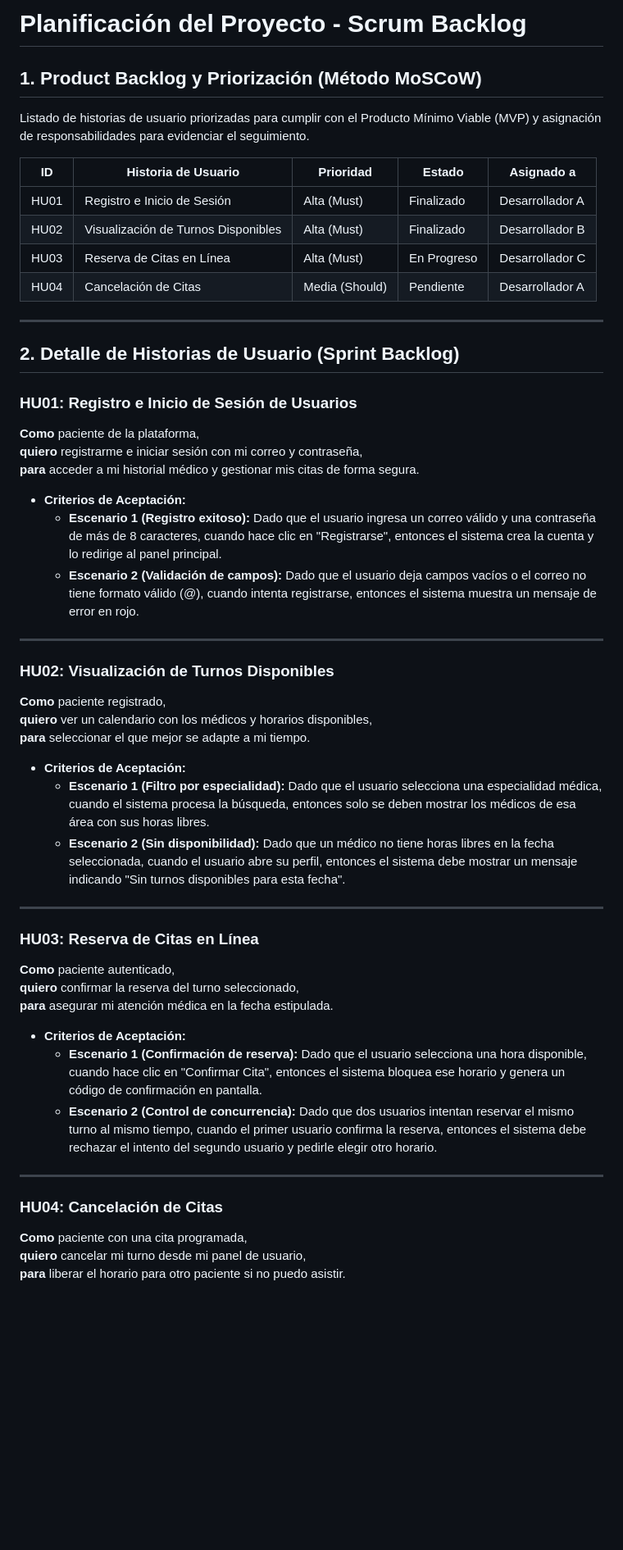
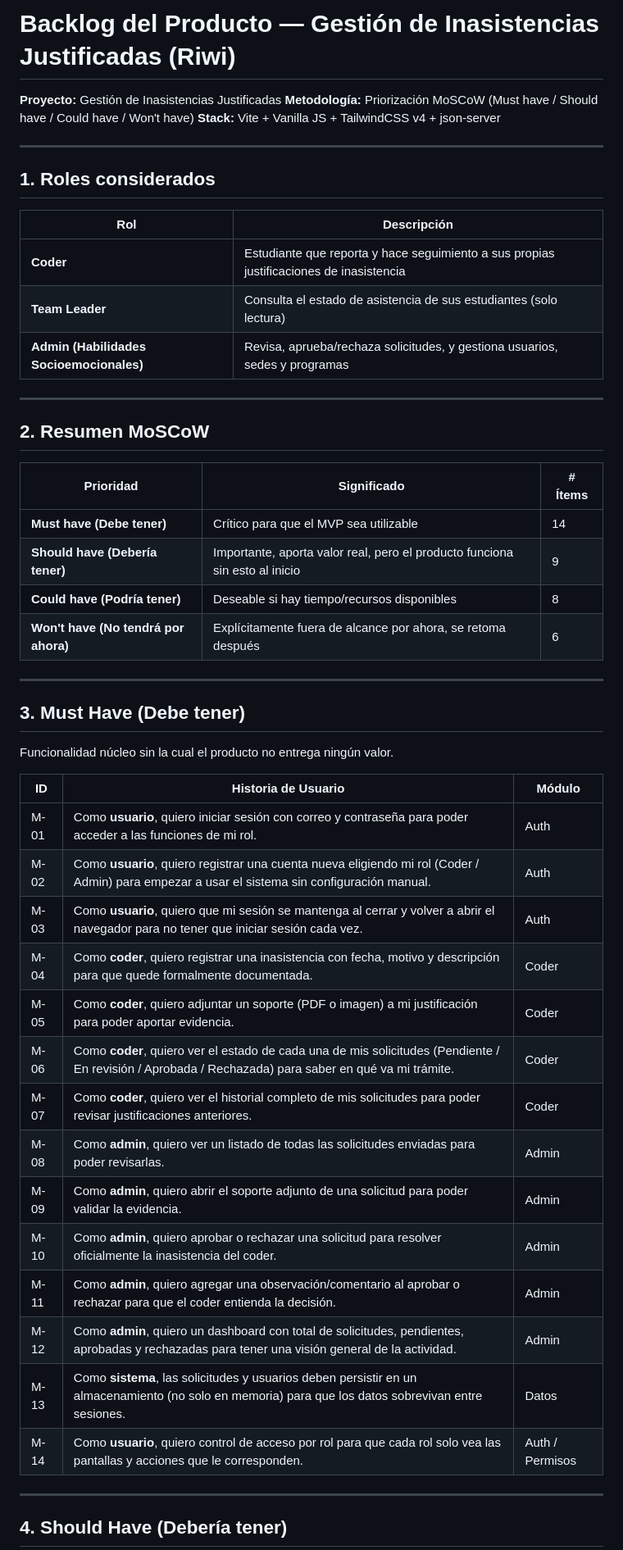
Before and after one commit to andreswhite2026/Proyecto_Integrador, a Markdown page: BACKLOG.md, the part around one of its changes. Shown at 82% size. GitHub-like rendering; blank space fills up the shorter version.

Commit message:
Revisar el retraso en el proyecto de gestión de asistencia
Se ha actualizado la lista de tareas pendientes del proyecto para el sistema de gestión de asistencia, incluyendo historias de usuario, roles y priorización utilizando la metodología MoSCoW.

```diff
--- a/BACKLOG.md
+++ b/BACKLOG.md
@@ -1,54 +1,54 @@
-# Planificación del Proyecto - Scrum Backlog
+# Backlog del Producto — Gestión de Inasistencias Justificadas (Riwi)
 
-## 1. Product Backlog y Priorización (Método MoSCoW)
-Listado de historias de usuario priorizadas para cumplir con el Producto Mínimo Viable (MVP) y asignación de responsabilidades para evidenciar el seguimiento.
-
-| ID | Historia de Usuario | Prioridad | Estado | Asignado a |
-|----|---------------------|-----------|--------|------------|
-| HU01 | Registro e Inicio de Sesión | Alta (Must) | Finalizado | Desarrollador A |
-| HU02 | Visualización de Turnos Disponibles | Alta (Must) | Finalizado | Desarrollador B |
-| HU03 | Reserva de Citas en Línea | Alta (Must) | En Progreso | Desarrollador C |
-| HU04 | Cancelación de Citas | Media (Should)| Pendiente | Desarrollador A |
+**Proyecto:** Gestión de Inasistencias Justificadas
+**Metodología:** Priorización MoSCoW (Must have / Should have / Could have / Won't have)
+**Stack:** Vite + Vanilla JS + TailwindCSS v4 + json-server
 
 ---
 
-## 2. Detalle de Historias de Usuario (Sprint Backlog)
+## 1. Roles considerados
 
-### HU01: Registro e Inicio de Sesión de Usuarios
-**Como** paciente de la plataforma,
-**quiero** registrarme e iniciar sesión con mi correo y contraseña,
-**para** acceder a mi historial médico y gestionar mis citas de forma segura.
-
-*   **Criterios de Aceptación:**
-    *   **Escenario 1 (Registro exitoso):** Dado que el usuario ingresa un correo válido y una contraseña de más de 8 caracteres, cuando hace clic en "Registrarse", entonces el sistema crea la cuenta y lo redirige al panel principal.
-    *   **Escenario 2 (Validación de campos):** Dado que el usuario deja campos vacíos o el correo no tiene formato válido (@), cuando intenta registrarse, entonces el sistema muestra un mensaje de error en rojo.
+| Rol | Descripción |
+|---|---|
+| **Coder** | Estudiante que reporta y hace seguimiento a sus propias justificaciones de inasistencia |
+| **Team Leader** | Consulta el estado de asistencia de sus estudiantes (solo lectura) |
+| **Admin (Habilidades Socioemocionales)** | Revisa, aprueba/rechaza solicitudes, y gestiona usuarios, sedes y programas |
 
 ---
 
-### HU02: Visualización de Turnos Disponibles
-**Como** paciente registrado,
-**quiero** ver un calendario con los médicos y horarios disponibles,
-**para** seleccionar el que mejor se adapte a mi tiempo.
+## 2. Resumen MoSCoW
 
-*   **Criterios de Aceptación:**
-    *   **Escenario 1 (Filtro por especialidad):** Dado que el usuario selecciona una especialidad médica, cuando el sistema procesa la búsqueda, entonces solo se deben mostrar los médicos de esa área con sus horas libres.
-    *   **Escenario 2 (Sin disponibilidad):** Dado que un médico no tiene horas libres en la fecha seleccionada, cuando el usuario abre su perfil, entonces el sistema debe mostrar un mensaje indicando "Sin turnos disponibles para esta fecha".
+| Prioridad | Significado | # Ítems |
+|---|---|---|
+| **Must have (Debe tener)** | Crítico para que el MVP sea utilizable | 14 |
+| **Should have (Debería tener)** | Importante, aporta valor real, pero el producto funciona sin esto al inicio | 9 |
+| **Could have (Podría tener)** | Deseable si hay tiempo/recursos disponibles | 8 |
+| **Won't have (No tendrá por ahora)** | Explícitamente fuera de alcance por ahora, se retoma después | 6 |
 
 ---
 
-### HU03: Reserva de Citas en Línea
-**Como** paciente autenticado,
-**quiero** confirmar la reserva del turno seleccionado,
-**para** asegurar mi atención médica en la fecha estipulada.
+## 3. Must Have (Debe tener)
 
-*   **Criterios de Aceptación:**
-    *   **Escenario 1 (Confirmación de reserva):** Dado que el usuario selecciona una hora disponible, cuando hace clic en "Confirmar Cita", entonces el sistema bloquea ese horario y genera un código de confirmación en pantalla.
-    *   **Escenario 2 (Control de concurrencia):** Dado que dos usuarios intentan reservar el mismo turno al mismo tiempo, cuando el primer usuario confirma la reserva, entonces el sistema debe rechazar el intento del segundo usuario y pedirle elegir otro horario.
+Funcionalidad núcleo sin la cual el producto no entrega ningún valor.
+
+| ID | Historia de Usuario | Módulo |
+|---|---|---|
+| M-01 | Como **usuario**, quiero iniciar sesión con correo y contraseña para poder acceder a las funciones de mi rol. | Auth |
+| M-02 | Como **usuario**, quiero registrar una cuenta nueva eligiendo mi rol (Coder / Admin) para empezar a usar el sistema sin configuración manual. | Auth |
+| M-03 | Como **usuario**, quiero que mi sesión se mantenga al cerrar y volver a abrir el navegador para no tener que iniciar sesión cada vez. | Auth |
+| M-04 | Como **coder**, quiero registrar una inasistencia con fecha, motivo y descripción para que quede formalmente documentada. | Coder |
+| M-05 | Como **coder**, quiero adjuntar un soporte (PDF o imagen) a mi justificación para poder aportar evidencia. | Coder |
+| M-06 | Como **coder**, quiero ver el estado de cada una de mis solicitudes (Pendiente / En revisión / Aprobada / Rechazada) para saber en qué va mi trámite. | Coder |
+| M-07 | Como **coder**, quiero ver el historial completo de mis solicitudes para poder revisar justificaciones anteriores. | Coder |
+| M-08 | Como **admin**, quiero ver un listado de todas las solicitudes enviadas para poder revisarlas. | Admin |
+| M-09 | Como **admin**, quiero abrir el soporte adjunto de una solicitud para poder validar la evidencia. | Admin |
+| M-10 | Como **admin**, quiero aprobar o rechazar una solicitud para resolver oficialmente la inasistencia del coder. | Admin |
+| M-11 | Como **admin**, quiero agregar una observación/comentario al aprobar o rechazar para que el coder entienda la decisión. | Admin |
+| M-12 | Como **admin**, quiero un dashboard con total de solicitudes, pendientes, aprobadas y rechazadas para tener una visión general de la actividad. | Admin |
+| M-13 | Como **sistema**, las solicitudes y usuarios deben persistir en un almacenamiento (no solo en memoria) para que los datos sobrevivan entre sesiones. | Datos |
+| M-14 | Como **usuario**, quiero control de acceso por rol para que cada rol solo vea las pantallas y acciones que le corresponden. | Auth / Permisos |
 
 ---
 
-### HU04: Cancelación de Citas
-**Como** paciente con una cita programada,
-**quiero** cancelar mi turno desde mi panel de usuario,
-**para** liberar el horario para otro paciente si no puedo asistir.
+## 4. Should Have (Debería tener)
 
```
Also changed, not shown: other parts of BACKLOG.md (+54 -2 lines).
